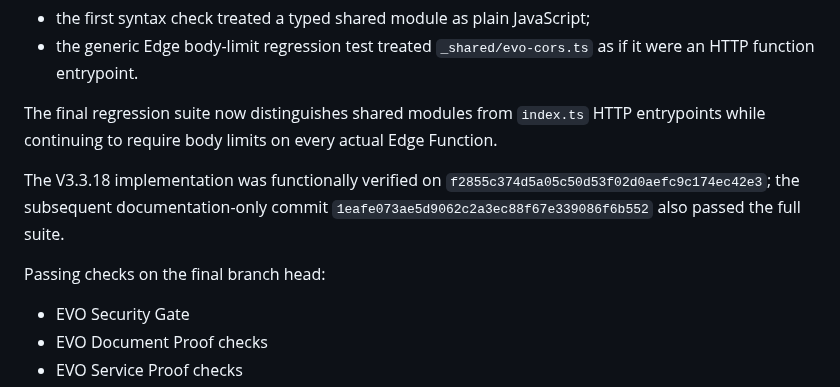
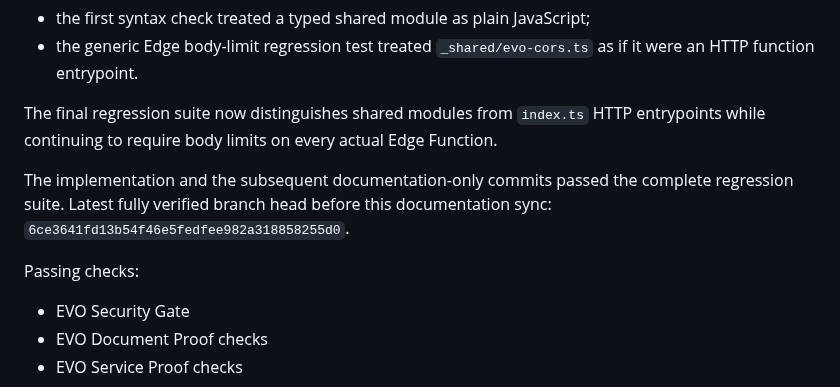
Before and after one commit to lionelricca/evo-protocol, a Markdown page: docs/ORIGIN_CORS_SHIELD_V3318.md, the part around the change. GitHub-like rendering.

Commit message:
Sync V3.3.18 final CI head

```diff
--- a/docs/ORIGIN_CORS_SHIELD_V3318.md
+++ b/docs/ORIGIN_CORS_SHIELD_V3318.md
@@ -71,9 +71,9 @@ The Security Gate caught two test-harness issues during this change and both wer
 
 The final regression suite now distinguishes shared modules from `index.ts` HTTP entrypoints while continuing to require body limits on every actual Edge Function.
 
-The V3.3.18 implementation was functionally verified on `f2855c374d5a05c50d53f02d0aefc9c174ec42e3`; the subsequent documentation-only commit `1eafe073ae5d9062c2a3ec88f67e339086f6b552` also passed the full suite.
+The implementation and the subsequent documentation-only commits passed the complete regression suite. Latest fully verified branch head before this documentation sync: `6ce3641fd13b54f46e5fedfee982a318858255d0`.
 
-Passing checks on the final branch head:
+Passing checks:
 
 - EVO Security Gate
 - EVO Document Proof checks
```
